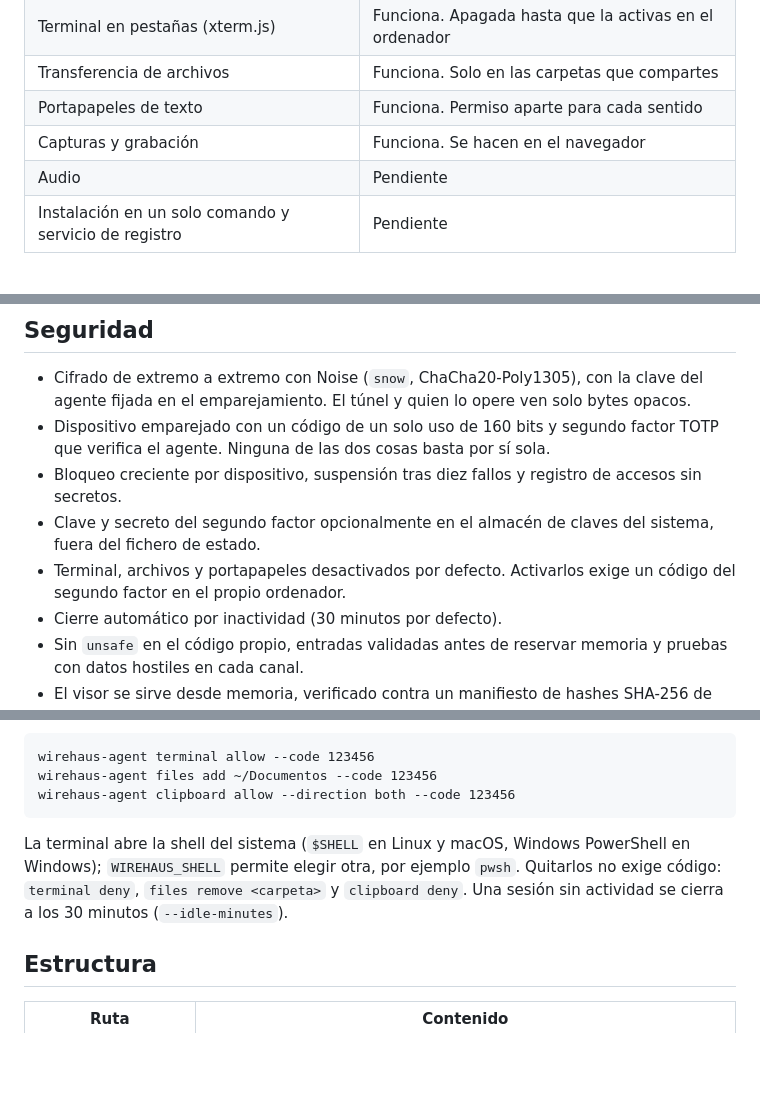
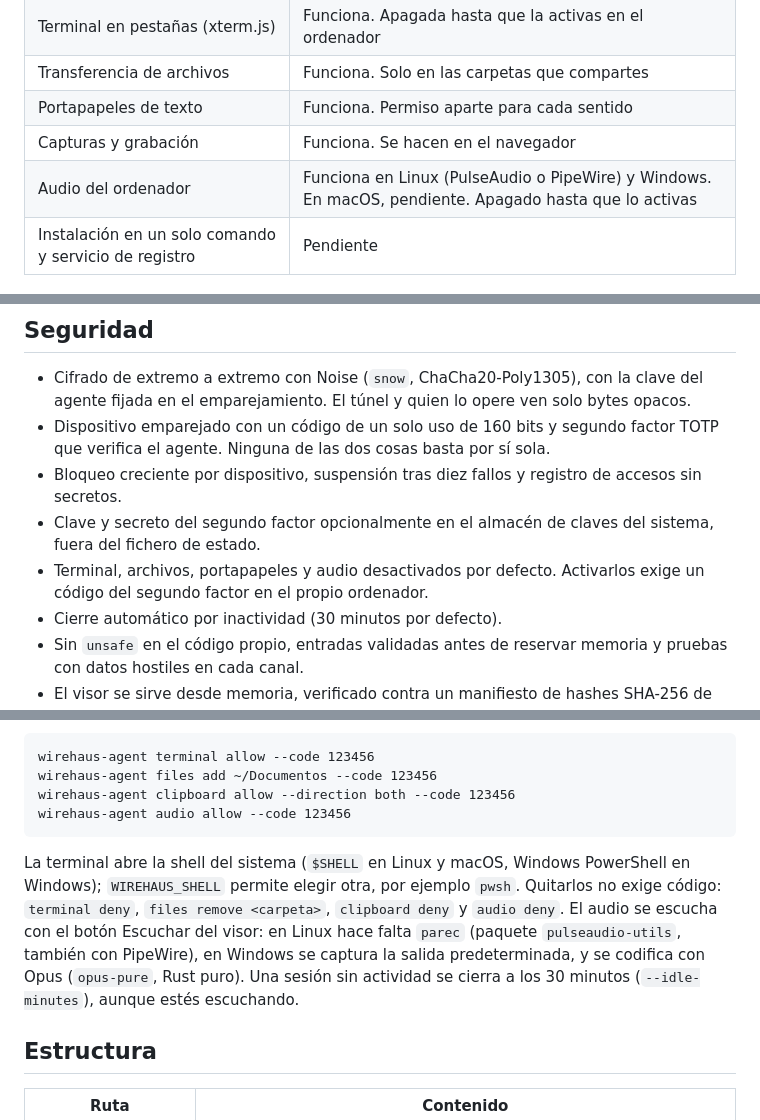
Before and after one commit to wirehaus/wirehaus, a Markdown page: README.md, 3 parts joined by grey strips. Rendered like a GitHub page; blank space fills up the shorter version.

Commit message:
Document the audio channel in the READMEs and the changelog

````diff
--- a/README.md
+++ b/README.md
@@ -33,7 +33,7 @@ El agente solo escucha en `127.0.0.1`. Para llegar a él desde fuera se publica
 | Transferencia de archivos | Funciona. Solo en las carpetas que compartes |
 | Portapapeles de texto | Funciona. Permiso aparte para cada sentido |
 | Capturas y grabación | Funciona. Se hacen en el navegador |
-| Audio | Pendiente |
+| Audio del ordenador | Funciona en Linux (PulseAudio o PipeWire) y Windows. En macOS, pendiente. Apagado hasta que lo activas |
 | Instalación en un solo comando y servicio de registro | Pendiente |
 
 ## Seguridad
@@ -42,7 +42,7 @@ El agente solo escucha en `127.0.0.1`. Para llegar a él desde fuera se publica
 - Dispositivo emparejado con un código de un solo uso de 160 bits y segundo factor TOTP que verifica el agente. Ninguna de las dos cosas basta por sí sola.
 - Bloqueo creciente por dispositivo, suspensión tras diez fallos y registro de accesos sin secretos.
 - Clave y secreto del segundo factor opcionalmente en el almacén de claves del sistema, fuera del fichero de estado.
-- Terminal, archivos y portapapeles desactivados por defecto. Activarlos exige un código del segundo factor en el propio ordenador.
+- Terminal, archivos, portapapeles y audio desactivados por defecto. Activarlos exige un código del segundo factor en el propio ordenador.
 - Cierre automático por inactividad (30 minutos por defecto).
 - Sin `unsafe` en el código propio, entradas validadas antes de reservar memoria y pruebas con datos hostiles en cada canal.
 - El visor se sirve desde memoria, verificado contra un manifiesto de hashes SHA-256 de compilación reproducible.
@@ -103,9 +103,10 @@ Para activar los demás canales, siempre en el ordenador y con un código del se
 wirehaus-agent terminal allow --code 123456
 wirehaus-agent files add ~/Documentos --code 123456
 wirehaus-agent clipboard allow --direction both --code 123456
+wirehaus-agent audio allow --code 123456
 ```
 
-La terminal abre la shell del sistema (`$SHELL` en Linux y macOS, Windows PowerShell en Windows); `WIREHAUS_SHELL` permite elegir otra, por ejemplo `pwsh`. Quitarlos no exige código: `terminal deny`, `files remove <carpeta>` y `clipboard deny`. Una sesión sin actividad se cierra a los 30 minutos (`--idle-minutes`).
+La terminal abre la shell del sistema (`$SHELL` en Linux y macOS, Windows PowerShell en Windows); `WIREHAUS_SHELL` permite elegir otra, por ejemplo `pwsh`. Quitarlos no exige código: `terminal deny`, `files remove <carpeta>`, `clipboard deny` y `audio deny`. El audio se escucha con el botón Escuchar del visor: en Linux hace falta `parec` (paquete `pulseaudio-utils`, también con PipeWire), en Windows se captura la salida predeterminada, y se codifica con Opus (`opus-pure`, Rust puro). Una sesión sin actividad se cierra a los 30 minutos (`--idle-minutes`), aunque estés escuchando.
 
 ## Estructura
 
````
Also changed, not shown: other parts of README.md (+1 -0 lines), CHANGELOG.md (+2 -0 lines), README.en.md (+5 -3 lines).
